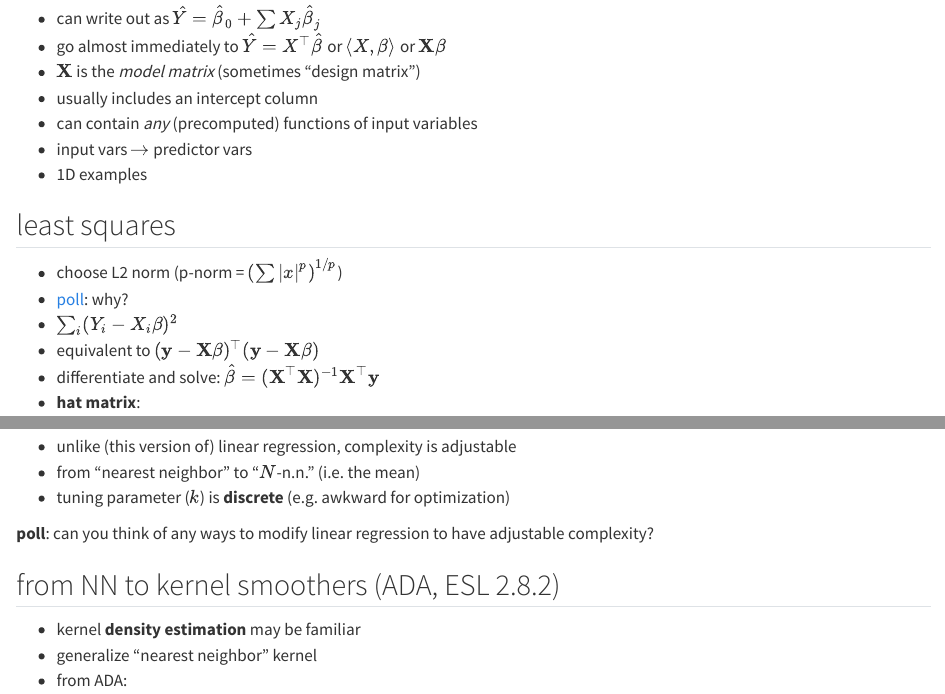
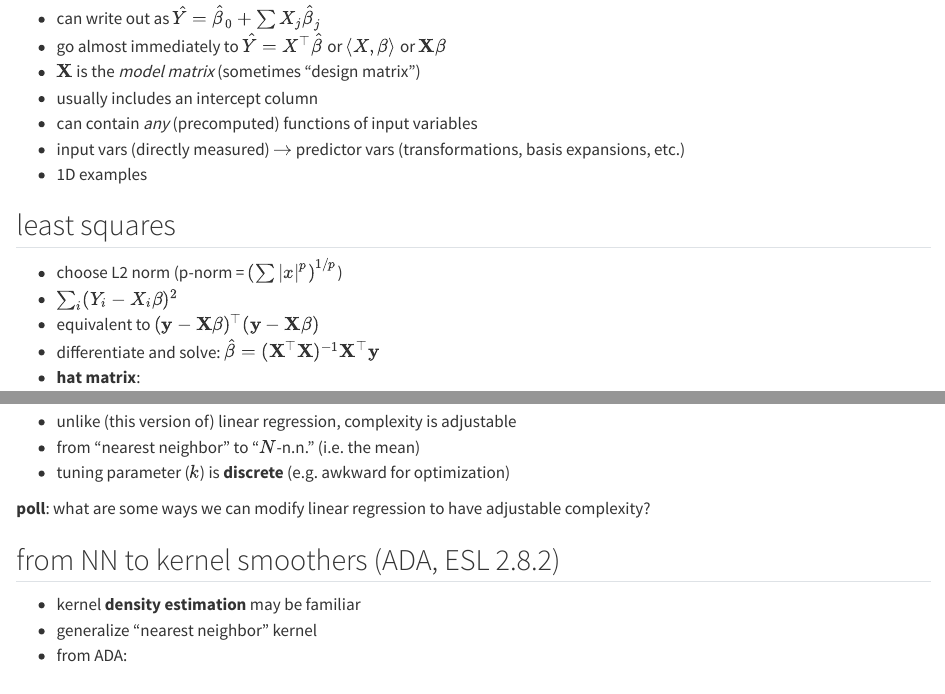
Before and after one commit to bbolker/stat790, a Quarto document (notes/chap1.qmd): the page in a window 1100 px wide, from 520 px down, and a second part further down, joined at a grey line. Rendered offline with R 4.5, knitr and Pandoc in place of Quarto, with nearby package versions.

Commit message:
update chap 1 notes

```diff
--- a/notes/chap1.qmd
+++ b/notes/chap1.qmd
@@ -34,13 +34,12 @@ date-format: "D MMM YYYY"
 * $\mathbf X$ is the *model matrix* (sometimes "design matrix")
 * usually includes an intercept column
 * can contain *any* (precomputed) functions of input variables
-* input vars $\to$ predictor vars
+* input vars (directly measured) $\to$ predictor vars (transformations, basis expansions, etc.)
 * 1D examples
 
 ## least squares
 
 * choose L2 norm (p-norm = $\left( \sum |x|^p \right)^{1/p}$)
-* [poll](https://www.polleverywhere.com/free_text_polls/6ZeKc99weqzmVSNsQdJyu): why?
 * $\sum_i (Y_i - X_i \beta)^2$
 * equivalent to $(\y-\X\beta)^\top (\y-\X\beta)$
 * differentiate and solve: $\hat \beta = (\X^\top\X)^{-1} \X^\top \y$
@@ -90,7 +90,7 @@ $$
 * from "nearest neighbor" to "$N$-n.n." (i.e. the mean)
 * tuning parameter ($k$) is **discrete** (e.g. awkward for optimization)
 
-**poll**: can you think of any ways to modify linear regression to have adjustable complexity?
+**poll**: what are some ways we can modify linear regression to have adjustable complexity?
 
 ## from NN to kernel smoothers (ADA, ESL 2.8.2)
 
```
Also changed, not shown: notes/chap1.qmd (1 more changed lines), 1 other file.
